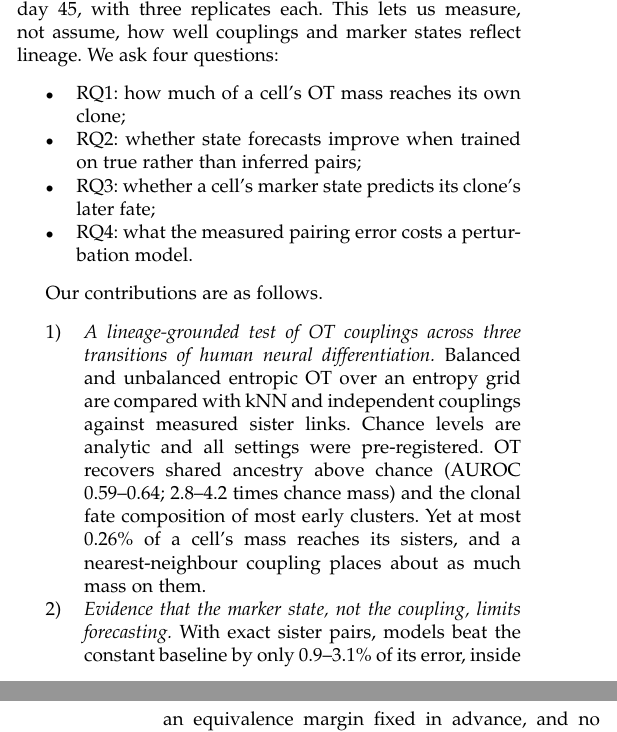
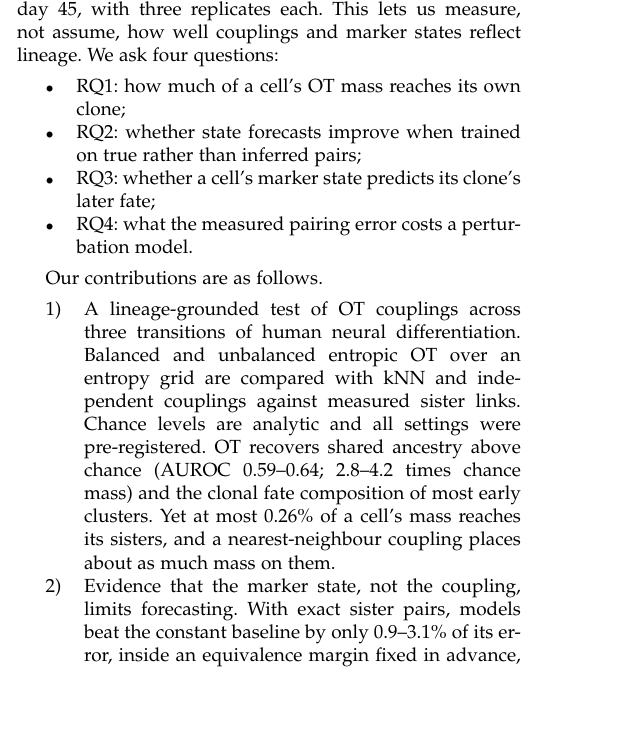
Before and after one commit to xaviwho/sisbar_eva, a LaTeX paper (paper/main.tex): two parts of the columns of pages 1 and 2 of 10 before the commit and part of one column of page 1 of 10 after it, the two joined at a grey line, cut so that both start at the same text, the shorter picture padded with empty space. Compiled offline with pdfLaTeX; a missing font is replaced by an installed copy or a similar font; a LaTeX package or settings file that is missing is left out.

Commit message:
Compiled 2026-11-17 05:00 UTC

```diff
--- a/paper/main.tex
+++ b/paper/main.tex
@@ -106,20 +106,20 @@ couplings and marker states reflect lineage. We ask four questions:
 
 Our contributions are as follows.
 \begin{enumerate}
-\item \emph{A lineage-grounded test of OT couplings across three transitions of human neural
-differentiation.} Balanced and unbalanced entropic OT over an entropy grid are compared
+\item A lineage-grounded test of OT couplings across three transitions of human neural
+differentiation. Balanced and unbalanced entropic OT over an entropy grid are compared
 with kNN and independent couplings against measured sister links. Chance levels are
 analytic and all settings were pre-registered. OT recovers shared ancestry above chance
 (AUROC \rqOneAUROCMinT--\rqOneAUROCMaxT; \rqOneEnrMinT--\rqOneEnrMaxT{} times chance mass)
 and the clonal fate composition of most early clusters. Yet at most \rqOneMassPctMaxT\% of
 a cell's mass reaches its sisters, and a nearest-neighbour coupling places about as much
 mass on them.
-\item \emph{Evidence that the marker state, not the coupling, limits forecasting.} With exact
+\item Evidence that the marker state, not the coupling, limits forecasting. With exact
 sister pairs, models beat the constant baseline by only
 \rqTwoTrueGainMinPct--\rqTwoTrueGainMaxPct\% of its error, inside an equivalence margin
 fixed in advance, and no model beat the random forest. Marker states predict fate above
 chance (macro-AUROC \rqThreeAUCPgDMinT--\rqThreeAUCPgDMaxT) but well below a 30-component
 transcriptomic representation (\rqThreeAUCPCMinT--\rqThreeAUCPCMaxT).
-\item \emph{A quantification of what pairing error costs a perturbation model.} At the
+\item A quantification of what pairing error costs a perturbation model. At the
 mismatch rates measured for OT (\rqFourMeasMin--\rqFourMeasMax), per-cell effect estimates
 are as poor as under random pairing, while population mean effects remain unbiased.
```
Also changed, not shown: paper/main.tex (2 more changed lines).
